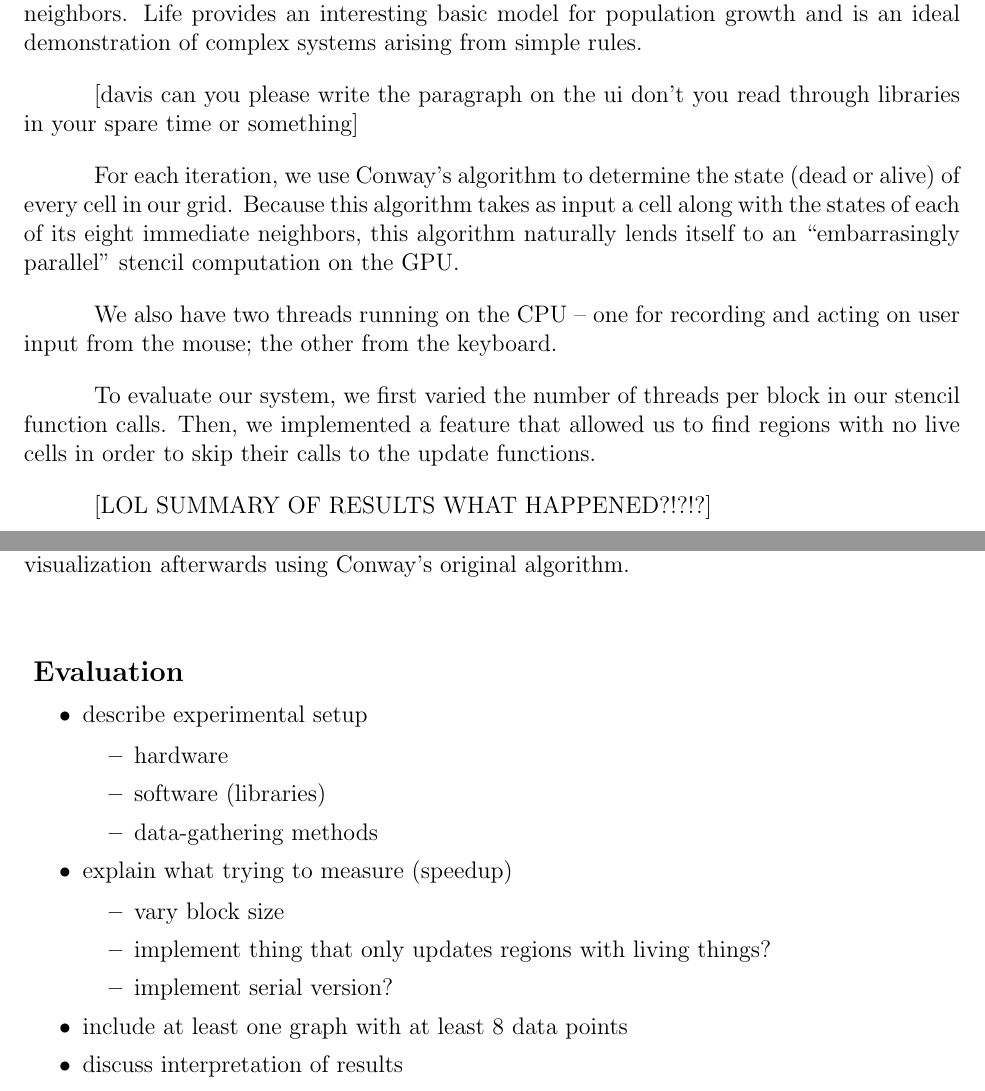
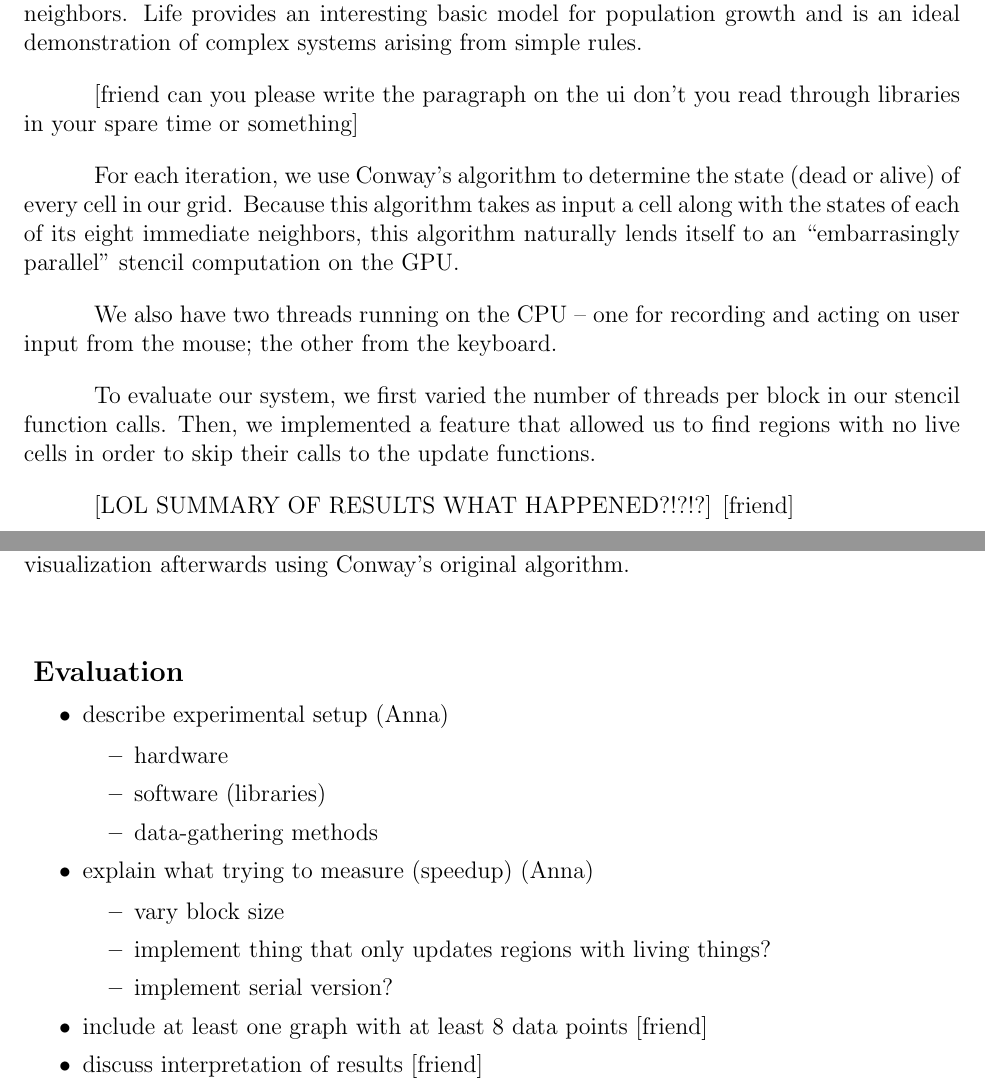
Before and after one commit to blinderm/game-of-life, a LaTeX document (report/CSC213_report.tex): two parts of pages 1 and 4 of 4, joined at a grey line, cut so that both start at the same text. Compiled offline with pdfLaTeX.

Commit message:
(anna) divvied up tasks for report

```diff
--- a/report/CSC213_report.tex
+++ b/report/CSC213_report.tex
@@ -50,7 +50,7 @@
 
 	[TRANSITION] Life is simply a series of iterations of a rendering of a grid of cells, all of which are either dead or alive. Each cell's state is determined by the states of its direct neighbors. Life provides an interesting basic model for population growth and is an ideal demonstration of complex systems arising from simple rules.
 
-	[davis can you please write the paragraph on the ui don't you read through libraries in your spare time or something]
+	[friend can you please write the paragraph on the ui don't you read through libraries in your spare time or something]
 
 	For each iteration, we use Conway's algorithm to determine the state (dead or alive) of every cell in our grid. Because this algorithm takes as input a cell along with the states of each of its eight immediate neighbors, this algorithm naturally lends itself to an ``embarrasingly parallel" stencil computation on the GPU.
 
@@ -58,7 +58,7 @@
 
 	To evaluate our system, we first varied the number of threads per block in our stencil function calls. Then, we implemented a feature that allowed us to find regions with no live cells in order to skip their calls to the update functions.
 
-	[LOL SUMMARY OF RESULTS WHAT HAPPENED?!?!?]
+	[LOL SUMMARY OF RESULTS WHAT HAPPENED?!?!?] [friend]
 
 
 
@@ -142,21 +142,20 @@
 
 
 \mybegit
-	\item describe experimental setup
+	\item describe experimental setup (Anna)
 		\mybegit
 			\item hardware
 			\item software (libraries)
 			\item data-gathering methods
 		\end{itemize}
-	\item explain what trying to measure (speedup)
+	\item explain what trying to measure (speedup)  (Anna)
 		\mybegit
 			\item vary block size
 			\item implement thing that only updates regions with living things?
 			\item implement serial version?
 		\end{itemize}
-	\item include at least one graph with at least 8 data points
-	\item discuss interpretation of results
-
+	\item include at least one graph with at least 8 data points [friend]
+	\item discuss interpretation of results [friend]
 \end{itemize}
 
 
```
Also changed, not shown: report/CSC213_report.pdf, report/CSC213_report.tex (2 more changed lines), 3 other files.
